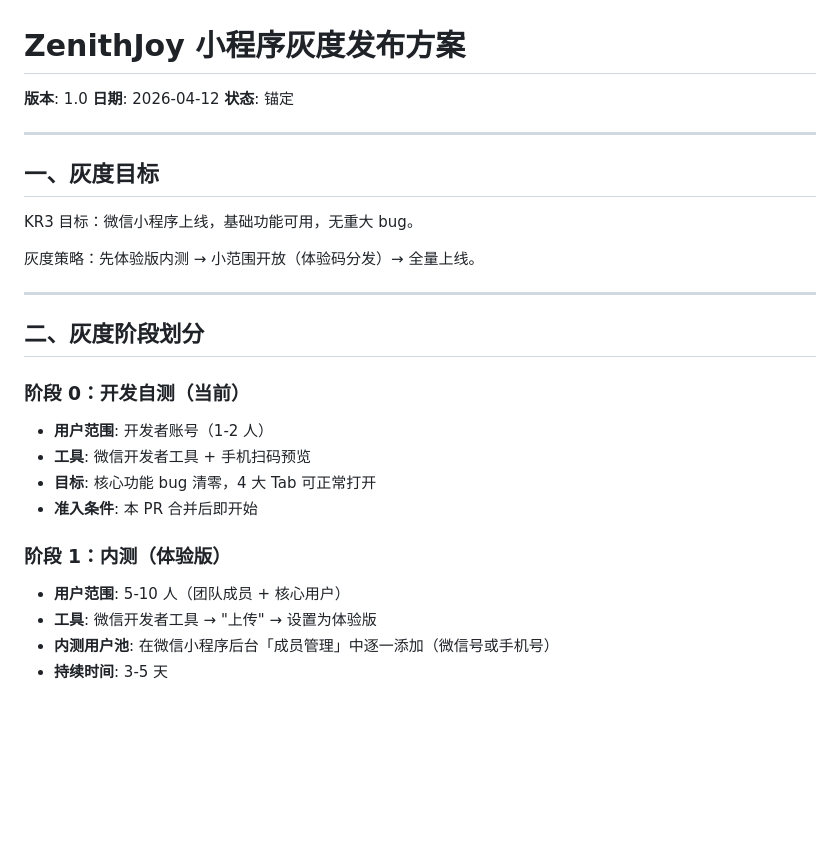
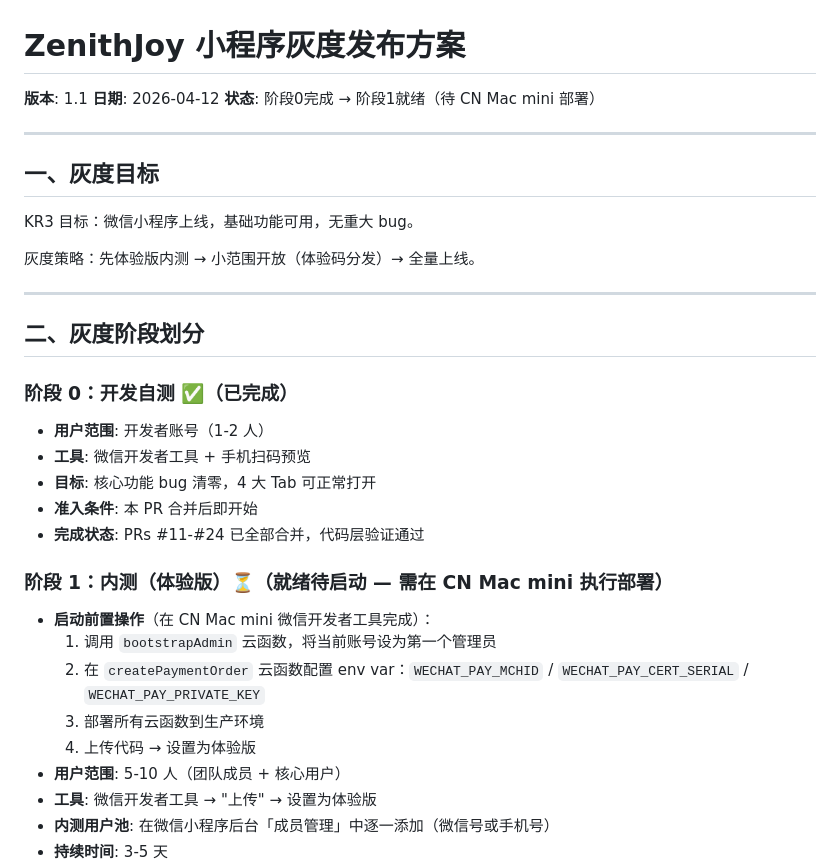
Before and after one commit to perfectuser21/zenithjoy-miniapp, a Markdown page: docs/grayscale-plan.md, the part around the change. Rendered like a GitHub page; blank space fills up the shorter version.

```diff
--- a/docs/grayscale-plan.md
+++ b/docs/grayscale-plan.md
@@ -1,8 +1,8 @@
 # ZenithJoy 小程序灰度发布方案
 
-**版本**: 1.0
+**版本**: 1.1
 **日期**: 2026-04-12
-**状态**: 锚定
+**状态**: 阶段0完成 → 阶段1就绪（待 CN Mac mini 部署）
 
 ---
 
@@ -16,13 +16,19 @@ KR3 目标：微信小程序上线，基础功能可用，无重大 bug。
 
 ## 二、灰度阶段划分
 
-### 阶段 0：开发自测（当前）
+### 阶段 0：开发自测 ✅（已完成）
 - **用户范围**: 开发者账号（1-2 人）
 - **工具**: 微信开发者工具 + 手机扫码预览
 - **目标**: 核心功能 bug 清零，4 大 Tab 可正常打开
 - **准入条件**: 本 PR 合并后即开始
+- **完成状态**: PRs #11-#24 已全部合并，代码层验证通过
 
-### 阶段 1：内测（体验版）
+### 阶段 1：内测（体验版）⏳（就绪待启动 — 需在 CN Mac mini 执行部署）
+- **启动前置操作**（在 CN Mac mini 微信开发者工具完成）：
+  1. 调用 `bootstrapAdmin` 云函数，将当前账号设为第一个管理员
+  2. 在 `createPaymentOrder` 云函数配置 env var：`WECHAT_PAY_MCHID` / `WECHAT_PAY_CERT_SERIAL` / `WECHAT_PAY_PRIVATE_KEY`
+  3. 部署所有云函数到生产环境
+  4. 上传代码 → 设置为体验版
 - **用户范围**: 5-10 人（团队成员 + 核心用户）
 - **工具**: 微信开发者工具 → "上传" → 设置为体验版
 - **内测用户池**: 在微信小程序后台「成员管理」中逐一添加（微信号或手机号）
```
Also changed, not shown: docs/learnings/cp-04130030-grayscale-stage1-ready.md (added, +14 -0 lines).
